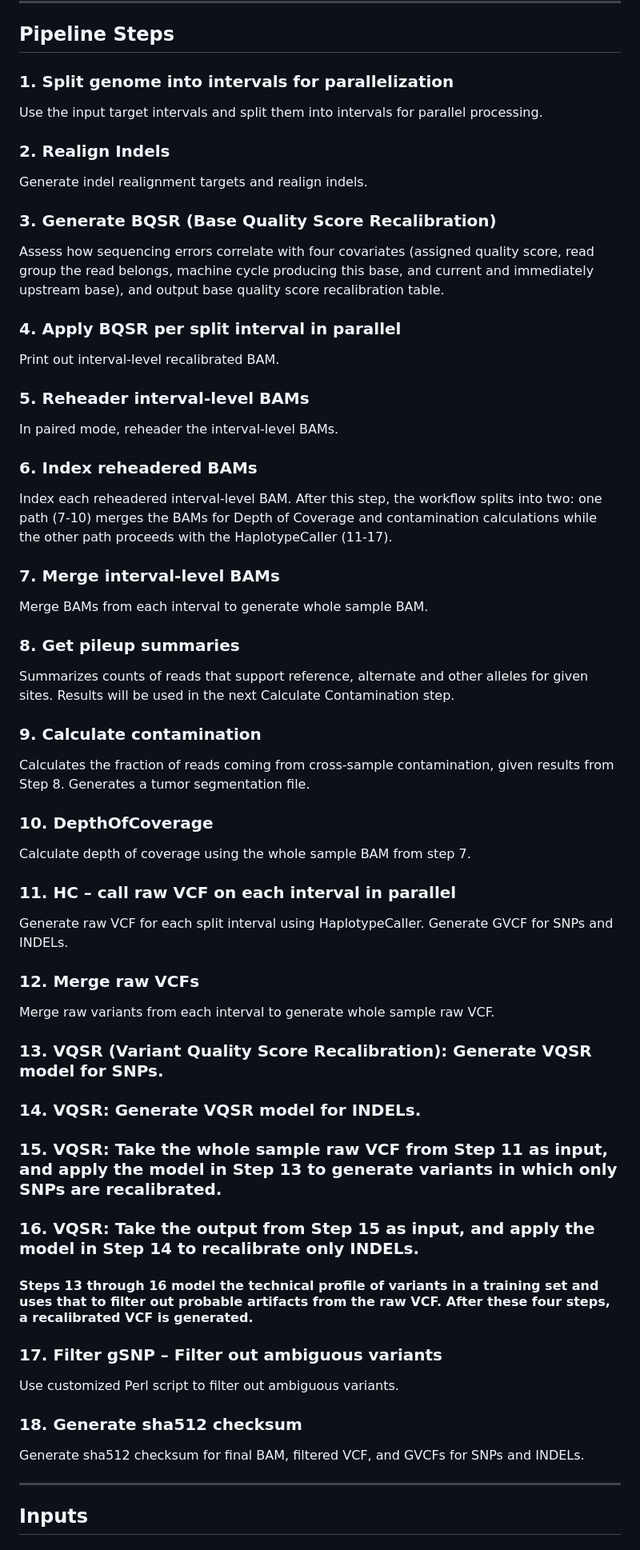
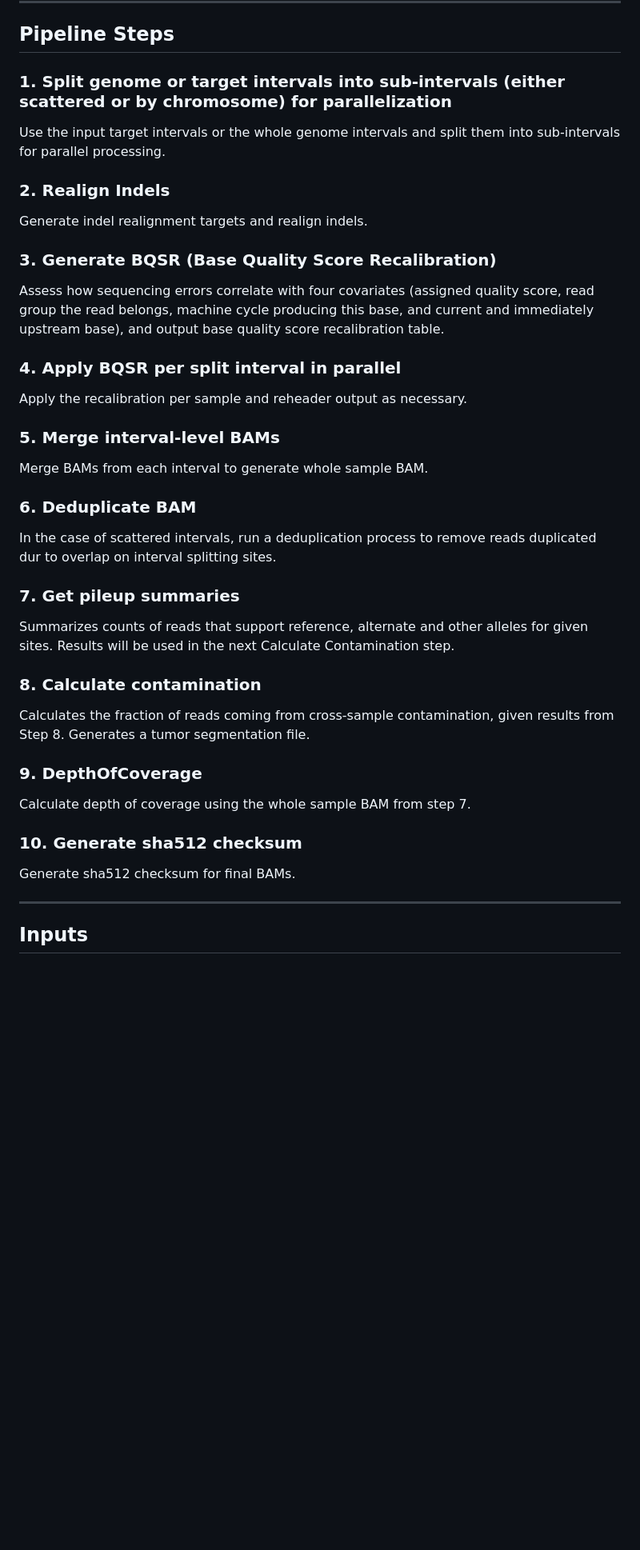
Before and after one commit to uclahs-cds/pipeline-recalibrate-BAM, a Markdown page: README.md, the part around the change printed below. Shown: that part at 80% size. GitHub-like rendering; blank space fills up the shorter version.

Commit message:
Update steps and input

```diff
--- a/README.md
+++ b/README.md
@@ -47,8 +46,8 @@ python submit_nextflow_pipeline.py \
 
 ## Pipeline Steps
 
-### 1. Split genome into intervals for parallelization
-Use the input target intervals and split them into intervals for parallel processing.
+### 1. Split genome or target intervals into sub-intervals (either scattered or by chromosome) for parallelization
+Use the input target intervals or the whole genome intervals and split them into sub-intervals for parallel processing.
 
 ### 2. Realign Indels
 Generate indel realignment targets and realign indels.
@@ -57,47 +56,25 @@ Generate indel realignment targets and realign indels.
 Assess how sequencing errors correlate with four covariates (assigned quality score, read group the read belongs, machine cycle producing this base, and current and immediately upstream base), and output base quality score recalibration table.
 
 ### 4. Apply BQSR per split interval in parallel
-Print out interval-level recalibrated BAM.
+Apply the recalibration per sample and reheader output as necessary.
 
-### 5. Reheader interval-level BAMs
-In paired mode, reheader the interval-level BAMs.
-
-### 6. Index reheadered BAMs
-Index each reheadered interval-level BAM. After this step, the workflow splits into two: one path (7-10) merges the BAMs for Depth of Coverage and contamination calculations while the other path proceeds with the HaplotypeCaller (11-17).
-
-### 7. Merge interval-level BAMs
+### 5. Merge interval-level BAMs
 Merge BAMs from each interval to generate whole sample BAM.
 
-### 8. Get pileup summaries
+### 6. Deduplicate BAM
+In the case of scattered intervals, run a deduplication process to remove reads duplicated dur to overlap on interval splitting sites.
+
+### 7. Get pileup summaries
 Summarizes counts of reads that support reference, alternate and other alleles for given sites. Results will be used in the next Calculate Contamination step.
 
-### 9. Calculate contamination
+### 8. Calculate contamination
 Calculates the fraction of reads coming from cross-sample contamination, given results from Step 8. Generates a tumor segmentation file.
 
-### 10.	DepthOfCoverage
+### 9.	DepthOfCoverage
 Calculate depth of coverage using the whole sample BAM from step 7.
 
-### 11.	HC – call raw VCF on each interval in parallel
-Generate raw VCF for each split interval using HaplotypeCaller. Generate GVCF for SNPs and INDELs.
-
-### 12. Merge raw VCFs
-Merge raw variants from each interval to generate whole sample raw VCF.
-
-### 13. VQSR (Variant Quality Score Recalibration): Generate VQSR model for SNPs.
-
-### 14. VQSR: Generate VQSR model for INDELs.
-
-### 15. VQSR: Take the whole sample raw VCF from Step 11 as input, and apply the model in Step 13 to generate variants in which only SNPs are recalibrated.
-
-### 16. VQSR: Take the output from Step 15 as input, and apply the model in Step 14 to recalibrate only INDELs.
-
-#### Steps 13 through 16 model the technical profile of variants in a training set and uses that to filter out probable artifacts from the raw VCF. After these four steps, a recalibrated VCF is generated.
-
-### 17. Filter gSNP – Filter out ambiguous variants
-Use customized Perl script to filter out ambiguous variants.
-
-### 18. Generate sha512 checksum
-Generate sha512 checksum for final BAM, filtered VCF, and GVCFs for SNPs and INDELs.
+### 10. Generate sha512 checksum
+Generate sha512 checksum for final BAMs.
 
 ---
 
```
Also changed, not shown: other parts of README.md (+18 -10 lines).
